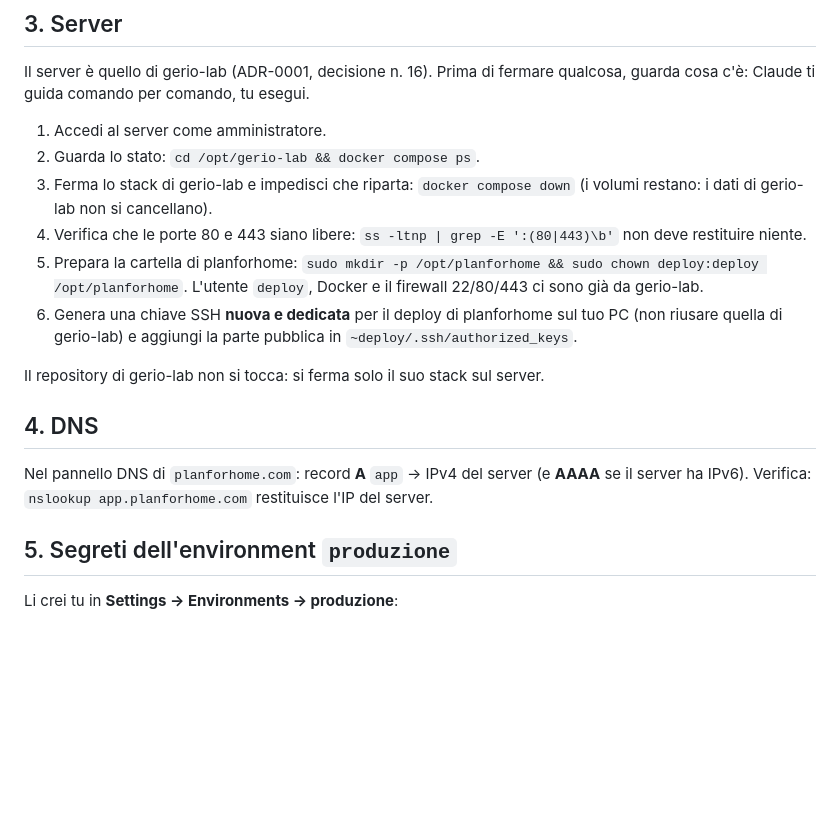
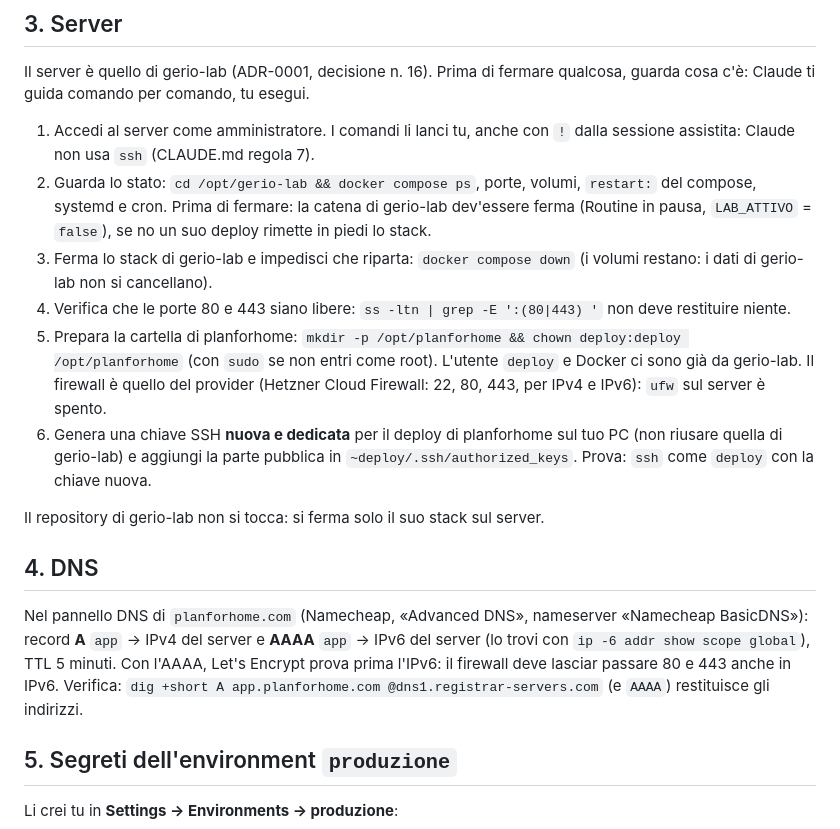
Before and after one commit to samueleniccolai-dev/planforhome, a Markdown page: docs/lab/SETUP.md, the part around one of its changes. Rendered like a GitHub page; blank space fills up the shorter version.

```diff
--- a/docs/lab/SETUP.md
+++ b/docs/lab/SETUP.md
@@ -81,23 +81,32 @@ pubblico per sempre.
 Il server è quello di gerio-lab (ADR-0001, decisione n. 16). Prima di fermare qualcosa, guarda cosa
 c'è: Claude ti guida comando per comando, tu esegui.
 
-1. Accedi al server come amministratore.
-2. Guarda lo stato: `cd /opt/gerio-lab && docker compose ps`.
+1. Accedi al server come amministratore. I comandi li lanci tu, anche con `!` dalla sessione
+   assistita: Claude non usa `ssh` (CLAUDE.md regola 7).
+2. Guarda lo stato: `cd /opt/gerio-lab && docker compose ps`, porte, volumi, `restart:` del compose,
+   systemd e cron. Prima di fermare: la catena di gerio-lab dev'essere ferma (Routine in pausa,
+   `LAB_ATTIVO` = `false`), se no un suo deploy rimette in piedi lo stack.
 3. Ferma lo stack di gerio-lab e impedisci che riparta: `docker compose down` (i volumi restano: i
    dati di gerio-lab non si cancellano).
-4. Verifica che le porte 80 e 443 siano libere: `ss -ltnp | grep -E ':(80|443)\b'` non deve
+4. Verifica che le porte 80 e 443 siano libere: `ss -ltn | grep -E ':(80|443) '` non deve
    restituire niente.
-5. Prepara la cartella di planforhome: `sudo mkdir -p /opt/planforhome && sudo chown deploy:deploy
-   /opt/planforhome`. L'utente `deploy`, Docker e il firewall 22/80/443 ci sono già da gerio-lab.
+5. Prepara la cartella di planforhome: `mkdir -p /opt/planforhome && chown deploy:deploy
+   /opt/planforhome` (con `sudo` se non entri come root). L'utente `deploy` e Docker ci sono già da
+   gerio-lab. Il firewall è quello del provider (Hetzner Cloud Firewall: 22, 80, 443, per IPv4 e
+   IPv6): `ufw` sul server è spento.
 6. Genera una chiave SSH **nuova e dedicata** per il deploy di planforhome sul tuo PC (non riusare
-   quella di gerio-lab) e aggiungi la parte pubblica in `~deploy/.ssh/authorized_keys`.
+   quella di gerio-lab) e aggiungi la parte pubblica in `~deploy/.ssh/authorized_keys`. Prova:
+   `ssh` come `deploy` con la chiave nuova.
 
 Il repository di gerio-lab non si tocca: si ferma solo il suo stack sul server.
 
 ## 4. DNS
 
-Nel pannello DNS di `planforhome.com`: record **A** `app` → IPv4 del server (e **AAAA** se il server
-ha IPv6). Verifica: `nslookup app.planforhome.com` restituisce l'IP del server.
+Nel pannello DNS di `planforhome.com` (Namecheap, «Advanced DNS», nameserver «Namecheap BasicDNS»):
+record **A** `app` → IPv4 del server e **AAAA** `app` → IPv6 del server (lo trovi con
+`ip -6 addr show scope global`), TTL 5 minuti. Con l'AAAA, Let's Encrypt prova prima l'IPv6: il
+firewall deve lasciar passare 80 e 443 anche in IPv6. Verifica:
+`dig +short A app.planforhome.com @dns1.registrar-servers.com` (e `AAAA`) restituisce gli indirizzi.
 
 ## 5. Segreti dell'environment `produzione`
 
```
Also changed, not shown: other parts of docs/lab/SETUP.md (+29 -9 lines).
